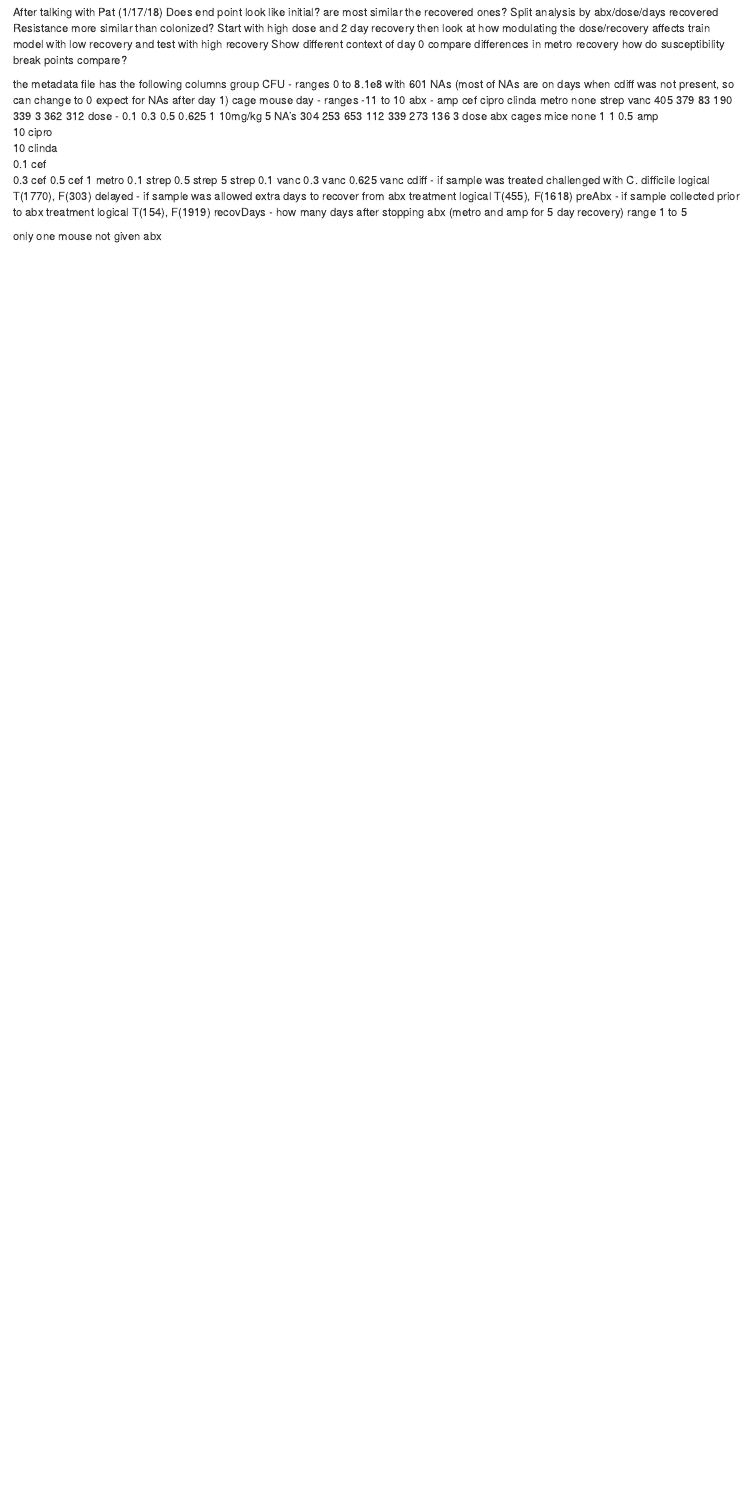
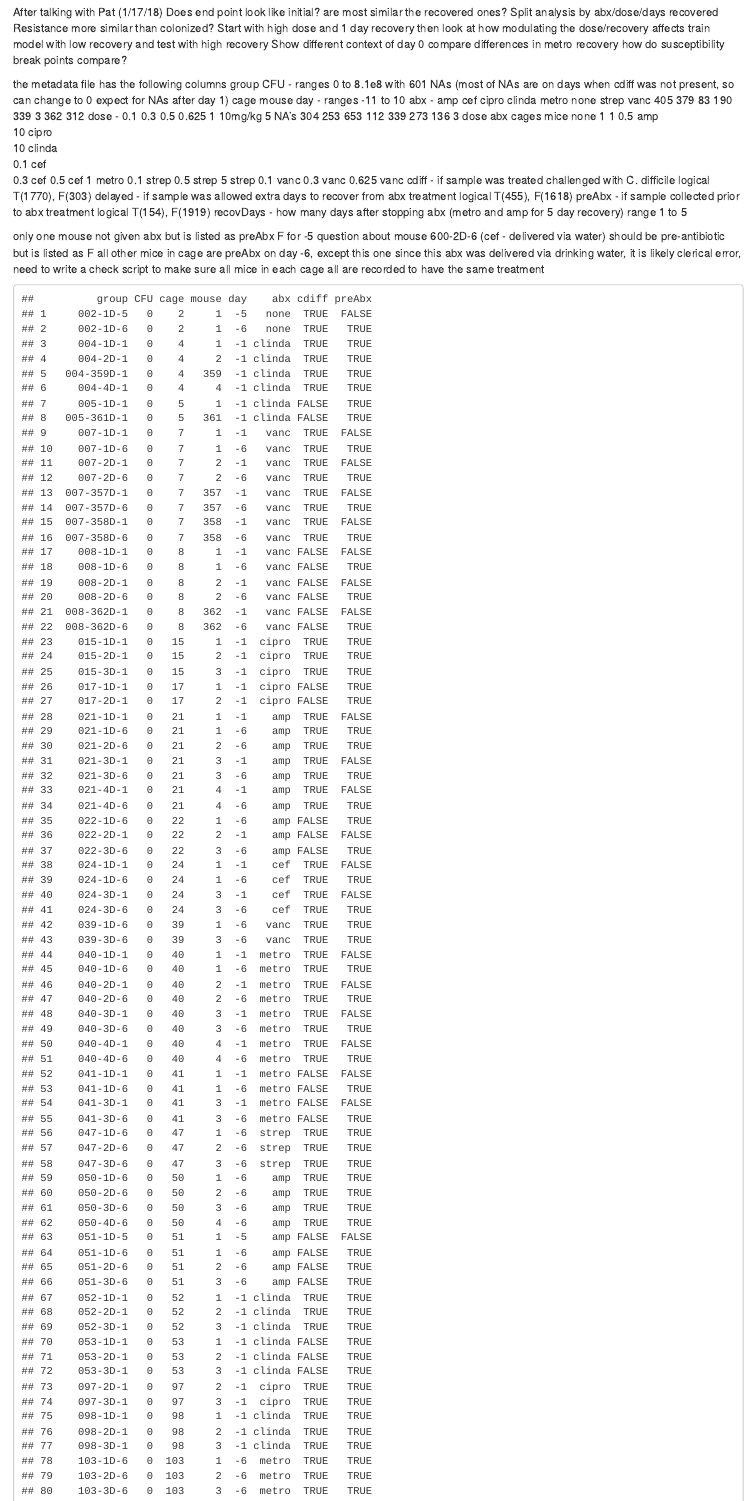
Before and after one commit to SchlossLab/Lesniak_Clearance_mSphere_2021, an R Markdown document (scratch/exploratory_NL.Rmd): the page in a window 1100 px wide, from 2500 px down. Rendered offline with R 4.5, knitr and Pandoc, with nearby package versions; some code elsewhere in the file could not run offline.

Commit message:
identified discrepencies in data recording

````diff
--- a/scratch/exploratory_NL.Rmd
+++ b/scratch/exploratory_NL.Rmd
@@ -506,7 +506,7 @@ After talking with Pat (1/17/18)
     are most similar the recovered ones?
   Split analysis by abx/dose/days recovered
   Resistance more similar than colonized?
-  Start with high dose and 2 day recovery
+  Start with high dose and 1 day recovery
     then look at how modulating the dose/recovery affects
     train model with low recovery and test with high recovery
   Show different context of day 0
@@ -551,9 +551,18 @@ the metadata file has the following columns
     range 1 to 5
 
 only one mouse not given abx
+  but is listed as preAbx F for -5
+question about mouse 600-2D-6 (cef - delivered via water)
+  should be pre-antibiotic but is listed as F
+  all other mice in cage are preAbx on day -6, except this one
+    since this abx was delivered via drinking water, it is likely clerical error,
+    need to write a check script to make sure all mice in each cage all are recorded to have the same treatment
 
 ```{r }
-# reduce samples to no abx or high abx with no delay
+
+# some samples have NA, many of which are before challenge, so those will be
+# converted to 0, there are 12 samples with NA after day 0 (day 4,5,9, and 10)
+# and the days I checked before/after were not low so these will be removed
 na_list <- c(meta_file %>%
   filter(is.na(CFU), cdiff == T, day > 0) %>%
   pull(group))
@@ -561,13 +570,15 @@ cfu_cleaned <- meta_file %>%
   filter(!group %in% c(na_list)) %>%
   replace_na(list(CFU = 0))
 
+# reduce samples to no abx or high abx with no delay
 meta_cleaned <- cfu_cleaned %>%
   filter(delayed == F, (abx %in% c('none','amp','cipro','clinda','metro')) |
     (abx == 'cef' & dose == 0.5) | (abx == 'strep' & dose == 5) |
     (abx == 'vanc' & dose == 0.625)) %>%
   select(group, CFU, cage, mouse, day, abx, cdiff, preAbx)
 
-
+meta_cleaned %>%
+  filter(day < 0)
 
 
 ```
````
